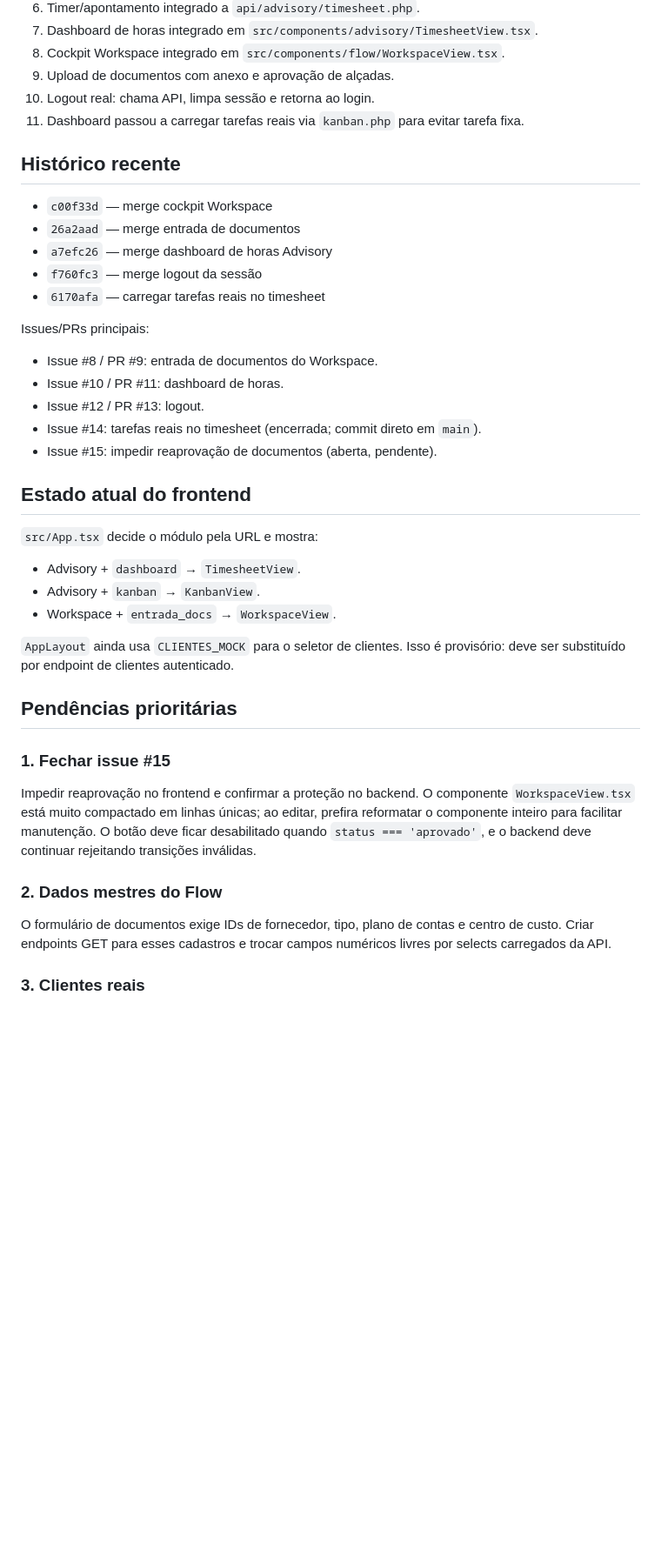
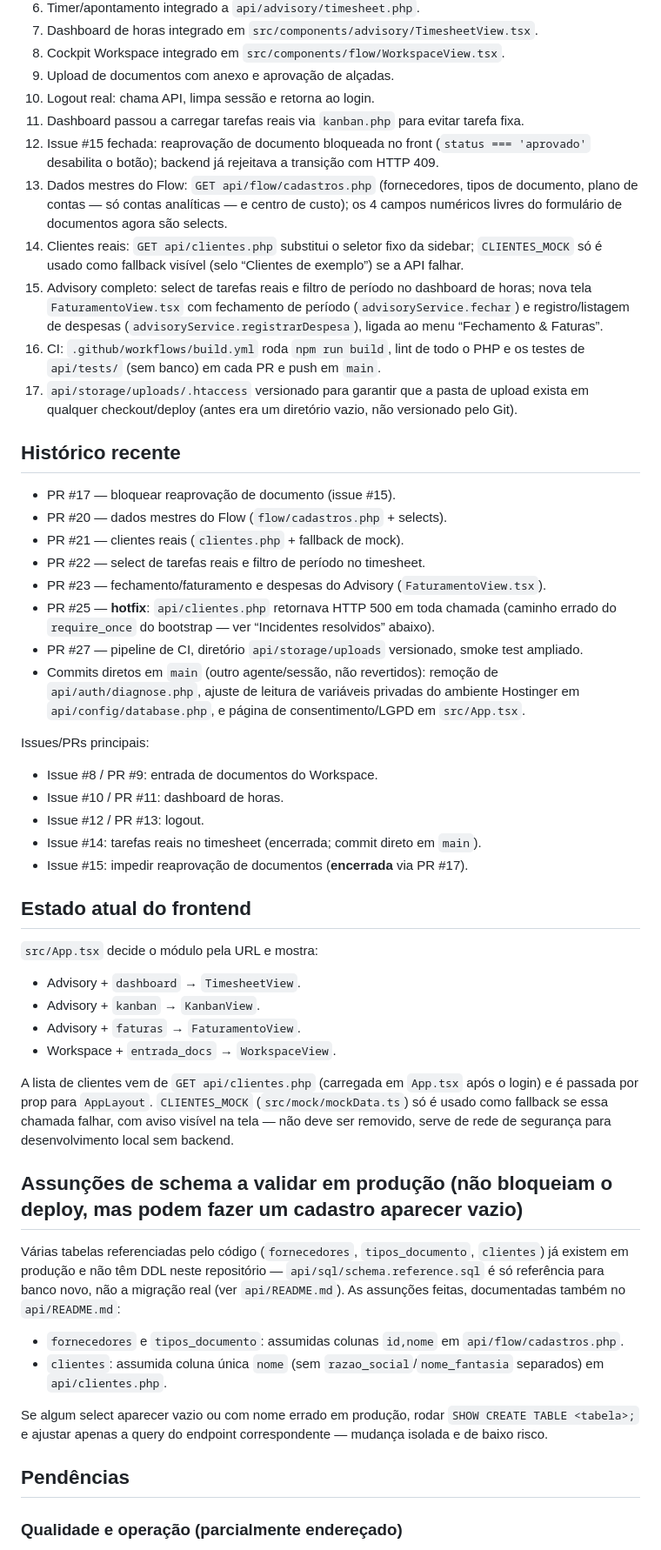
Before and after one commit to felicioe/app, a Markdown page: docs/CLAUDE_HANDOFF.md, the part around one of its changes. Shown at 87% size. Rendered like a GitHub page; blank space fills up the shorter version.

```diff
--- a/docs/CLAUDE_HANDOFF.md
+++ b/docs/CLAUDE_HANDOFF.md
@@ -63,14 +63,23 @@ O JWT é armazenado na sessão local do navegador e enviado como `Authorization:
 9. Upload de documentos com anexo e aprovação de alçadas.
 10. Logout real: chama API, limpa sessão e retorna ao login.
 11. Dashboard passou a carregar tarefas reais via `kanban.php` para evitar tarefa fixa.
+12. Issue #15 fechada: reaprovação de documento bloqueada no front (`status === 'aprovado'` desabilita o botão); backend já rejeitava a transição com HTTP 409.
+13. Dados mestres do Flow: `GET api/flow/cadastros.php` (fornecedores, tipos de documento, plano de contas — só contas analíticas — e centro de custo); os 4 campos numéricos livres do formulário de documentos agora são selects.
+14. Clientes reais: `GET api/clientes.php` substitui o seletor fixo da sidebar; `CLIENTES_MOCK` só é usado como fallback visível (selo “Clientes de exemplo”) se a API falhar.
+15. Advisory completo: select de tarefas reais e filtro de período no dashboard de horas; nova tela `FaturamentoView.tsx` com fechamento de período (`advisoryService.fechar`) e registro/listagem de despesas (`advisoryService.registrarDespesa`), ligada ao menu “Fechamento & Faturas”.
+16. CI: `.github/workflows/build.yml` roda `npm run build`, lint de todo o PHP e os testes de `api/tests/` (sem banco) em cada PR e push em `main`.
+17. `api/storage/uploads/.htaccess` versionado para garantir que a pasta de upload exista em qualquer checkout/deploy (antes era um diretório vazio, não versionado pelo Git).
 
 ## Histórico recente
 
-- `c00f33d` — merge cockpit Workspace
-- `26a2aad` — merge entrada de documentos
-- `a7efc26` — merge dashboard de horas Advisory
-- `f760fc3` — merge logout da sessão
-- `6170afa` — carregar tarefas reais no timesheet
+- PR #17 — bloquear reaprovação de documento (issue #15).
+- PR #20 — dados mestres do Flow (`flow/cadastros.php` + selects).
+- PR #21 — clientes reais (`clientes.php` + fallback de mock).
+- PR #22 — select de tarefas reais e filtro de período no timesheet.
+- PR #23 — fechamento/faturamento e despesas do Advisory (`FaturamentoView.tsx`).
+- PR #25 — **hotfix**: `api/clientes.php` retornava HTTP 500 em toda chamada (caminho errado do `require_once` do bootstrap — ver “Incidentes resolvidos” abaixo).
+- PR #27 — pipeline de CI, diretório `api/storage/uploads` versionado, smoke test ampliado.
+- Commits diretos em `main` (outro agente/sessão, não revertidos): remoção de `api/auth/diagnose.php`, ajuste de leitura de variáveis privadas do ambiente Hostinger em `api/config/database.php`, e página de consentimento/LGPD em `src/App.tsx`.
 
 Issues/PRs principais:
 
@@ -78,7 +87,7 @@ Issues/PRs principais:
 - Issue #10 / PR #11: dashboard de horas.
 - Issue #12 / PR #13: logout.
 - Issue #14: tarefas reais no timesheet (encerrada; commit direto em `main`).
-- Issue #15: impedir reaprovação de documentos (aberta, pendente).
+- Issue #15: impedir reaprovação de documentos (**encerrada** via PR #17).
 
 ## Estado atual do frontend
 
@@ -86,19 +95,21 @@ Issues/PRs principais:
 
 - Advisory + `dashboard` → `TimesheetView`.
 - Advisory + `kanban` → `KanbanView`.
+- Advisory + `faturas` → `FaturamentoView`.
 - Workspace + `entrada_docs` → `WorkspaceView`.
 
-`AppLayout` ainda usa `CLIENTES_MOCK` para o seletor de clientes. Isso é provisório: deve ser substituído por endpoint de clientes autenticado.
+A lista de clientes vem de `GET api/clientes.php` (carregada em `App.tsx` após o login) e é passada por prop para `AppLayout`. `CLIENTES_MOCK` (`src/mock/mockData.ts`) só é usado como fallback se essa chamada falhar, com aviso visível na tela — não deve ser removido, serve de rede de segurança para desenvolvimento local sem backend.
 
-## Pendências prioritárias
+## Assunções de schema a validar em produção (não bloqueiam o deploy, mas podem fazer um cadastro aparecer vazio)
 
-### 1. Fechar issue #15
+Várias tabelas referenciadas pelo código (`fornecedores`, `tipos_documento`, `clientes`) já existem em produção e não têm DDL neste repositório — `api/sql/schema.reference.sql` é só referência para banco novo, não a migração real (ver `api/README.md`). As assunções feitas, documentadas também no `api/README.md`:
 
-Impedir reaprovação no frontend e confirmar a proteção no backend. O componente `WorkspaceView.tsx` está muito compactado em linhas únicas; ao editar, prefira reformatar o componente inteiro para facilitar manutenção. O botão deve ficar desabilitado quando `status === 'aprovado'`, e o backend deve continuar rejeitando transições inválidas.
+- `fornecedores` e `tipos_documento`: assumidas colunas `id,nome` em `api/flow/cadastros.php`.
+- `clientes`: assumida coluna única `nome` (sem `razao_social`/`nome_fantasia` separados) em `api/clientes.php`.
 
-### 2. Dados mestres do Flow
+Se algum select aparecer vazio ou com nome errado em produção, rodar `SHOW CREATE TABLE <tabela>;` e ajustar apenas a query do endpoint correspondente — mudança isolada e de baixo risco.
 
-O formulário de documentos exige IDs de fornecedor, tipo, plano de contas e centro de custo. Criar endpoints GET para esses cadastros e trocar campos numéricos livres por selects carregados da API.
+## Pendências
 
-### 3. Clientes reais
+### Qualidade e operação (parcialmente endereçado)
 
```
Also changed, not shown: other parts of docs/CLAUDE_HANDOFF.md (+19 -14 lines).
